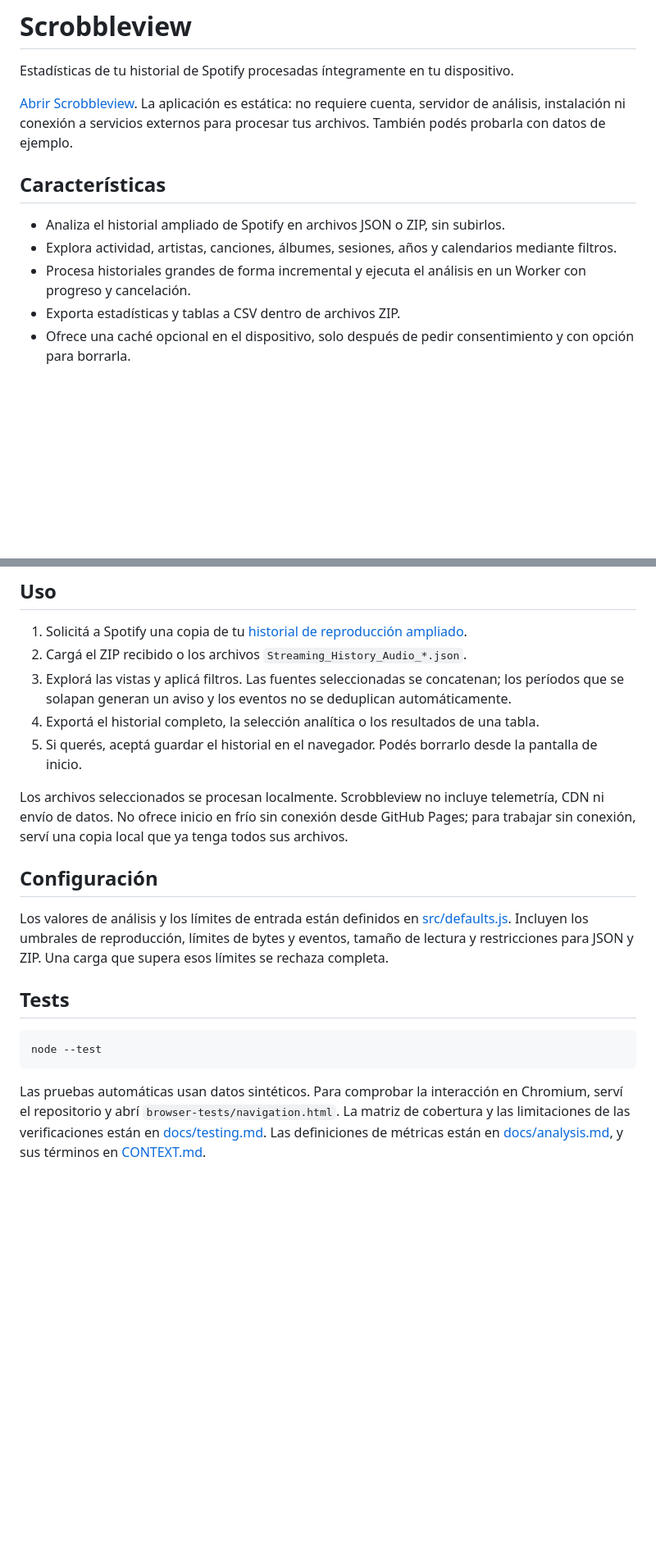
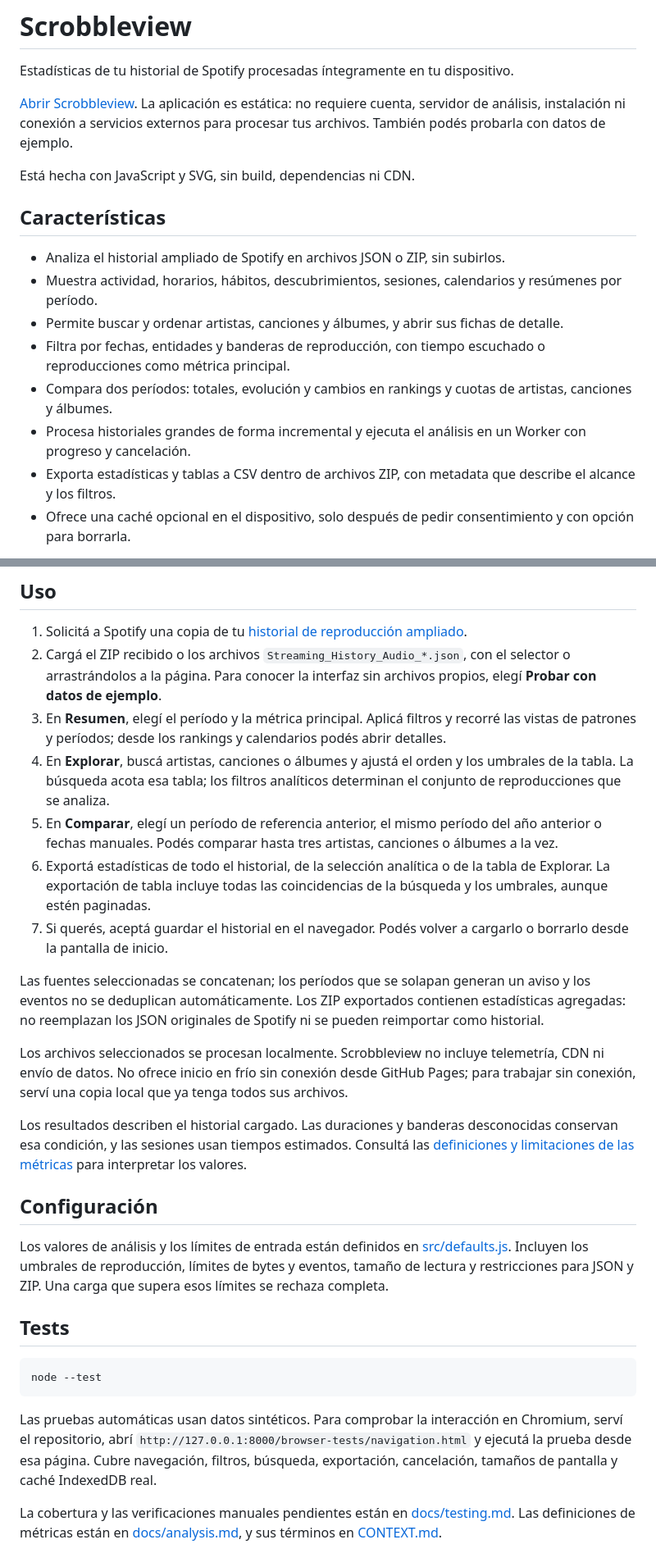
Before and after one commit to Eybad/scrobbleview, a Markdown page: README.md, 2 parts joined by grey strips. Shown at 82% size. Rendered like a GitHub page; blank space fills up the shorter version.

Commit message:
docs: update README features and usage

````diff
--- a/README.md
+++ b/README.md
@@ -4,12 +4,17 @@ Estadísticas de tu historial de Spotify procesadas íntegramente en tu disposit
 
 [Abrir Scrobbleview](https://eybad.github.io/scrobbleview/). La aplicación es estática: no requiere cuenta, servidor de análisis, instalación ni conexión a servicios externos para procesar tus archivos. También podés probarla con datos de ejemplo.
 
+Está hecha con JavaScript y SVG, sin build, dependencias ni CDN.
+
 ## Características
 
 - Analiza el historial ampliado de Spotify en archivos JSON o ZIP, sin subirlos.
-- Explora actividad, artistas, canciones, álbumes, sesiones, años y calendarios mediante filtros.
+- Muestra actividad, horarios, hábitos, descubrimientos, sesiones, calendarios y resúmenes por período.
+- Permite buscar y ordenar artistas, canciones y álbumes, y abrir sus fichas de detalle.
+- Filtra por fechas, entidades y banderas de reproducción, con tiempo escuchado o reproducciones como métrica principal.
+- Compara dos períodos: totales, evolución y cambios en rankings y cuotas de artistas, canciones y álbumes.
 - Procesa historiales grandes de forma incremental y ejecuta el análisis en un Worker con progreso y cancelación.
-- Exporta estadísticas y tablas a CSV dentro de archivos ZIP.
+- Exporta estadísticas y tablas a CSV dentro de archivos ZIP, con metadata que describe el alcance y los filtros.
 - Ofrece una caché opcional en el dispositivo, solo después de pedir consentimiento y con opción para borrarla.
 
 La caché guarda datos en claro en el almacenamiento del navegador. Si la activás, cualquier persona con acceso al perfil del navegador podría acceder a esos datos.
@@ -34,12 +39,18 @@ Abrí `http://127.0.0.1:8000`. No uses `file://`: el navegador necesita servir l
 ## Uso
 
 1. Solicitá a Spotify una copia de tu [historial de reproducción ampliado](https://support.spotify.com/us/article/understanding-your-data/).
-2. Cargá el ZIP recibido o los archivos `Streaming_History_Audio_*.json`.
-3. Explorá las vistas y aplicá filtros. Las fuentes seleccionadas se concatenan; los períodos que se solapan generan un aviso y los eventos no se deduplican automáticamente.
-4. Exportá el historial completo, la selección analítica o los resultados de una tabla.
-5. Si querés, aceptá guardar el historial en el navegador. Podés borrarlo desde la pantalla de inicio.
+2. Cargá el ZIP recibido o los archivos `Streaming_History_Audio_*.json`, con el selector o arrastrándolos a la página. Para conocer la interfaz sin archivos propios, elegí **Probar con datos de ejemplo**.
+3. En **Resumen**, elegí el período y la métrica principal. Aplicá filtros y recorré las vistas de patrones y períodos; desde los rankings y calendarios podés abrir detalles.
+4. En **Explorar**, buscá artistas, canciones o álbumes y ajustá el orden y los umbrales de la tabla. La búsqueda acota esa tabla; los filtros analíticos determinan el conjunto de reproducciones que se analiza.
+5. En **Comparar**, elegí un período de referencia anterior, el mismo período del año anterior o fechas manuales. Podés comparar hasta tres artistas, canciones o álbumes a la vez.
+6. Exportá estadísticas de todo el historial, de la selección analítica o de la tabla de Explorar. La exportación de tabla incluye todas las coincidencias de la búsqueda y los umbrales, aunque estén paginadas.
+7. Si querés, aceptá guardar el historial en el navegador. Podés volver a cargarlo o borrarlo desde la pantalla de inicio.
+
+Las fuentes seleccionadas se concatenan; los períodos que se solapan generan un aviso y los eventos no se deduplican automáticamente. Los ZIP exportados contienen estadísticas agregadas: no reemplazan los JSON originales de Spotify ni se pueden reimportar como historial.
 
 Los archivos seleccionados se procesan localmente. Scrobbleview no incluye telemetría, CDN ni envío de datos. No ofrece inicio en frío sin conexión desde GitHub Pages; para trabajar sin conexión, serví una copia local que ya tenga todos sus archivos.
+
+Los resultados describen el historial cargado. Las duraciones y banderas desconocidas conservan esa condición, y las sesiones usan tiempos estimados. Consultá las [definiciones y limitaciones de las métricas](docs/analysis.md) para interpretar los valores.
 
 ## Configuración
 
@@ -51,4 +62,6 @@ Los valores de análisis y los límites de entrada están definidos en [src/defa
 node --test
 ```
 
-Las pruebas automáticas usan datos sintéticos. Para comprobar la interacción en Chromium, serví el repositorio y abrí `browser-tests/navigation.html`. La matriz de cobertura y las limitaciones de las verificaciones están en [docs/testing.md](docs/testing.md). Las definiciones de métricas están en [docs/analysis.md](docs/analysis.md), y sus términos en [CONTEXT.md](CONTEXT.md).
+Las pruebas automáticas usan datos sintéticos. Para comprobar la interacción en Chromium, serví el repositorio, abrí `http://127.0.0.1:8000/browser-tests/navigation.html` y ejecutá la prueba desde esa página. Cubre navegación, filtros, búsqueda, exportación, cancelación, tamaños de pantalla y caché IndexedDB real.
+
+La cobertura y las verificaciones manuales pendientes están en [docs/testing.md](docs/testing.md). Las definiciones de métricas están en [docs/analysis.md](docs/analysis.md), y sus términos en [CONTEXT.md](CONTEXT.md).
````
